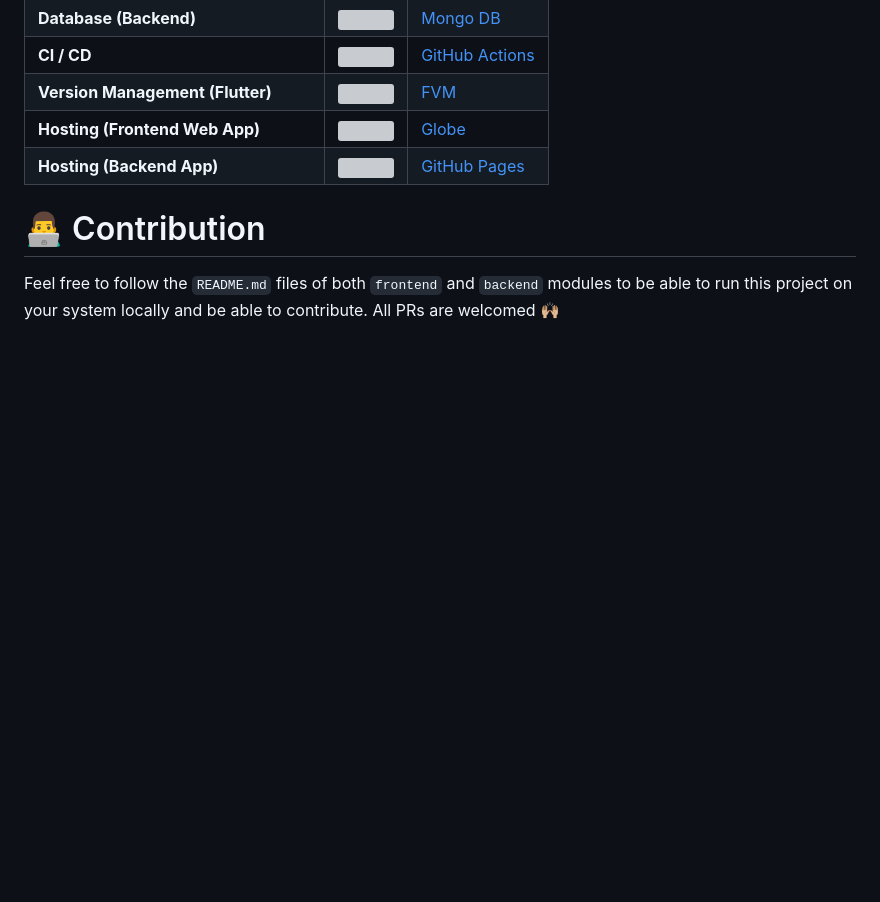
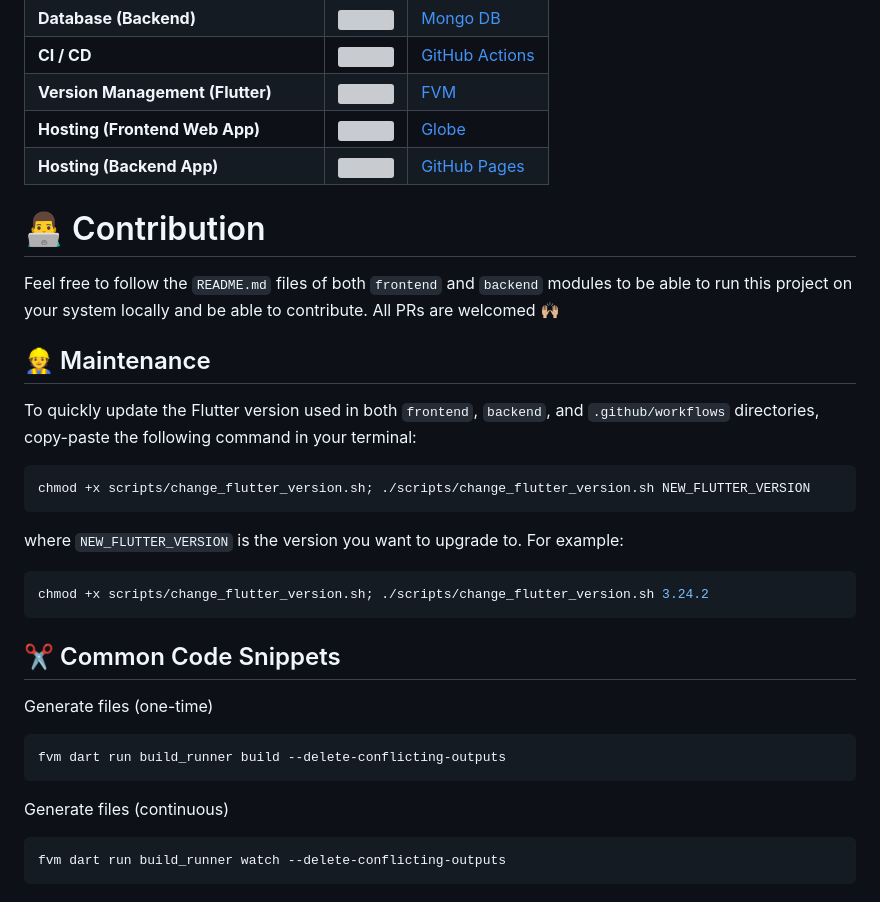
Before and after one commit to shubhamsinghshubham777/down_the_aisle, a Markdown page: README.md, the part around the change. Rendered like a GitHub page; blank space fills up the shorter version; grey boxes are pictures that could not be loaded.

Commit message:
Add maintenance info in main README.md

````diff
--- a/README.md
+++ b/README.md
@@ -53,3 +53,31 @@ This is a full-stack repository that contains code for both the `frontend` and `
 # 👨‍💻 Contribution
 
 Feel free to follow the `README.md` files of both `frontend` and `backend` modules to be able to run this project on your system locally and be able to contribute. All PRs are welcomed 🙌🏼
+
+## 👷 Maintenance
+
+To quickly update the Flutter version used in both `frontend`, `backend`, and `.github/workflows` directories, copy-paste the following command in your terminal:
+
+```sh
+chmod +x scripts/change_flutter_version.sh; ./scripts/change_flutter_version.sh NEW_FLUTTER_VERSION
+```
+
+where `NEW_FLUTTER_VERSION` is the version you want to upgrade to. For example:
+
+```sh
+chmod +x scripts/change_flutter_version.sh; ./scripts/change_flutter_version.sh 3.24.2
+```
+
+## ✂️ Common Code Snippets
+
+Generate files (one-time)
+
+```sh
+fvm dart run build_runner build --delete-conflicting-outputs
+```
+
+Generate files (continuous)
+
+```sh
+fvm dart run build_runner watch --delete-conflicting-outputs
+```
````
